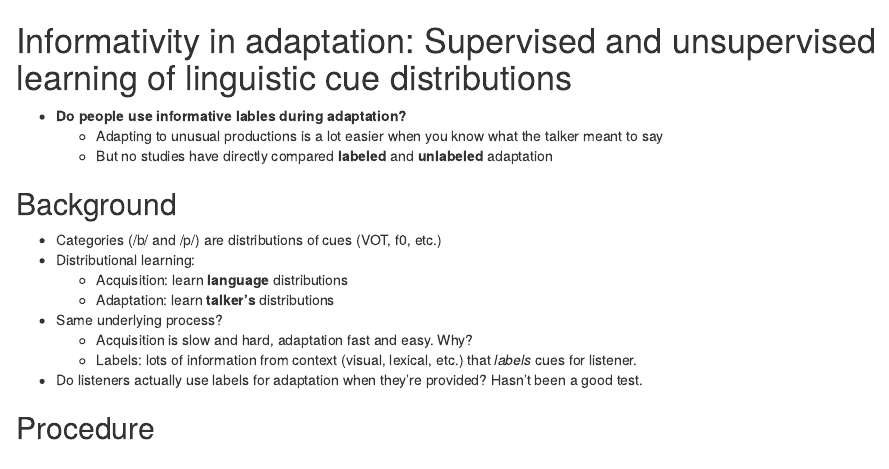
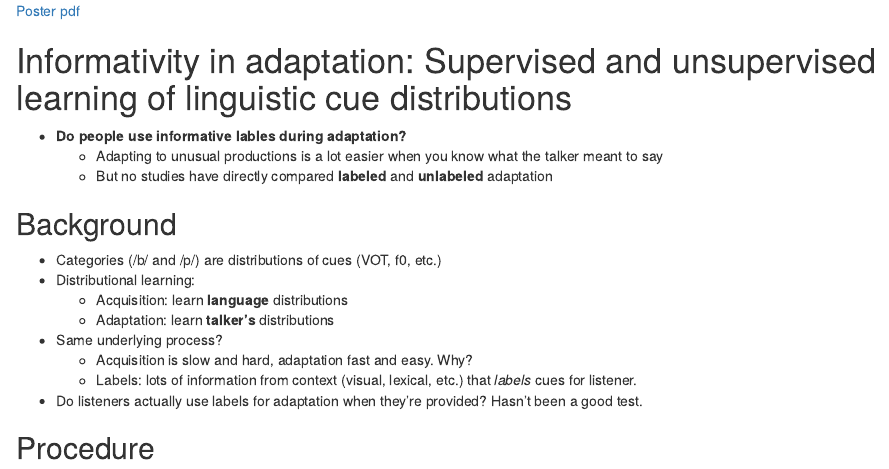
Before and after one commit to kleinschmidt/cuny_2015, an R Markdown document (poster.Rmd): the page in a window 1100 px wide, from its top. Rendered offline with R 4.5, knitr and Pandoc, with nearby package versions; some code elsewhere in the file could not run offline; common packages that the code uses without loading them are loaded.

Commit message:
add link to poster pdf from poster.Rmd

```diff
--- a/poster.Rmd
+++ b/poster.Rmd
@@ -1,3 +1,5 @@
+[Poster pdf](poster_portrait.pdf)
+
 # Informativity in adaptation: Supervised and unsupervised learning of linguistic cue distributions #
 
 * **Do people use informative lables during adaptation?**
```
